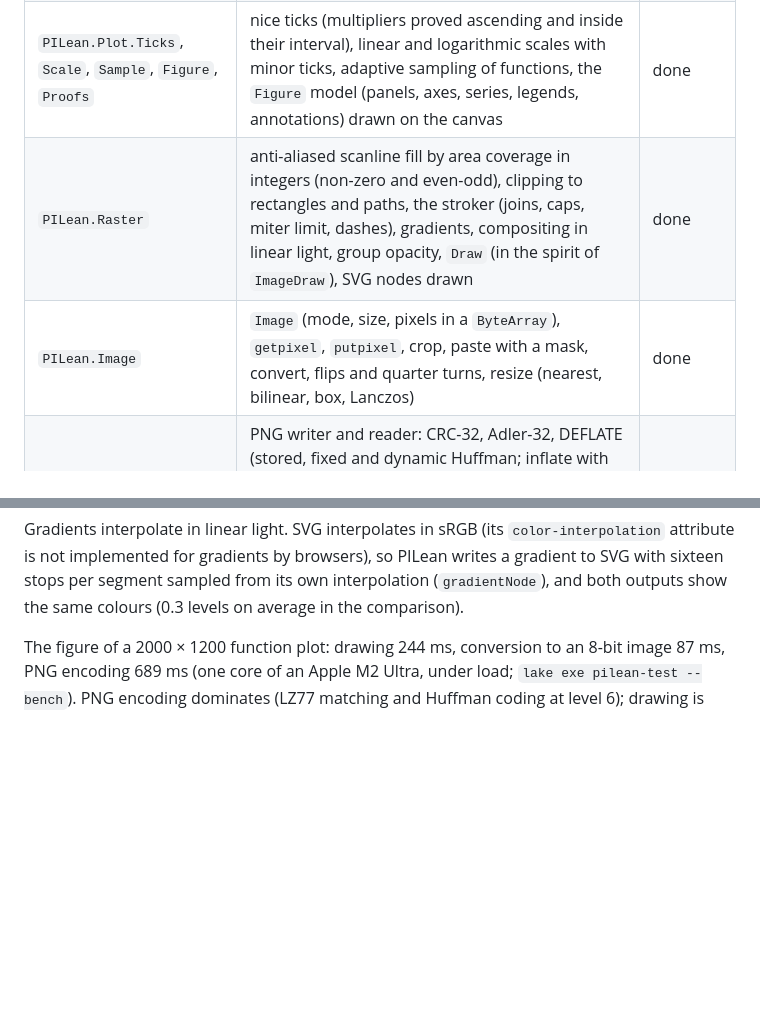
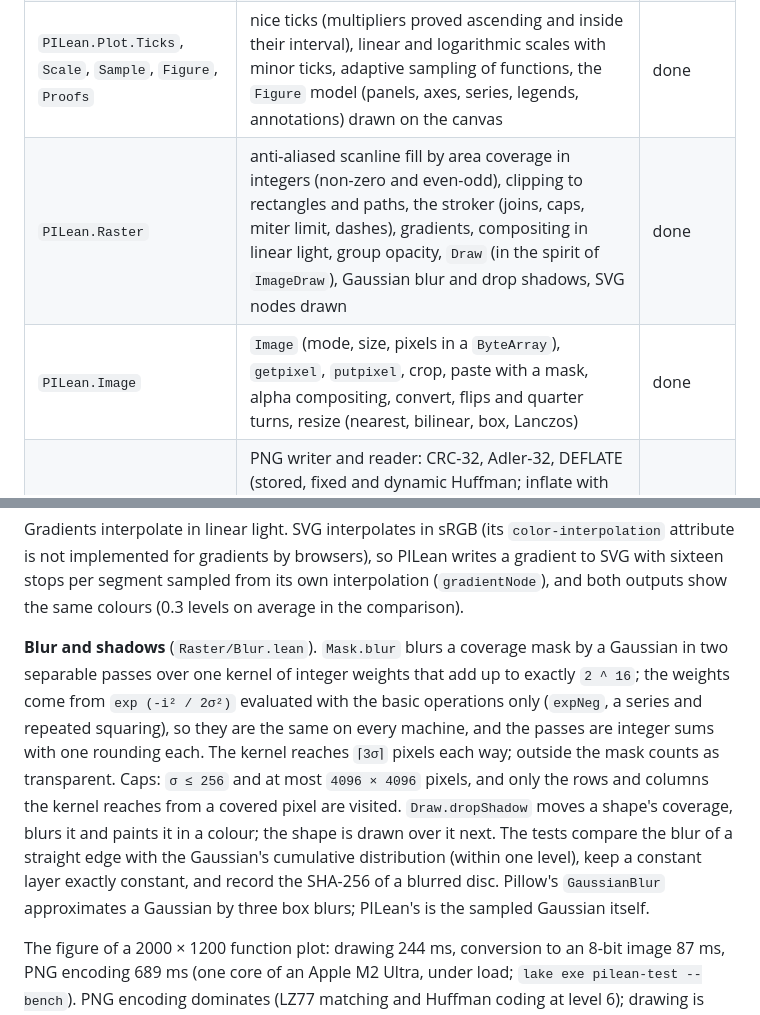
Before and after one commit to eric-vergo/PILean, a Markdown page: docs/DESIGN.md, 2 parts joined by grey strips. GitHub-like rendering; blank space fills up the shorter version.

```diff
--- a/docs/DESIGN.md
+++ b/docs/DESIGN.md
@@ -28,8 +28,8 @@ outline, what is exact and what is floating point, and the open choices.
 | `PILean.Path` | `PathCmd`, `Path`, shapes, `transform`, `flatten`, `bounds` | done |
 | `PILean.Svg` | the SVG document model and writer | done |
 | `PILean.Plot.Ticks`, `Scale`, `Sample`, `Figure`, `Proofs` | nice ticks (multipliers proved ascending and inside their interval), linear and logarithmic scales with minor ticks, adaptive sampling of functions, the `Figure` model (panels, axes, series, legends, annotations) drawn on the canvas | done |
-| `PILean.Raster` | anti-aliased scanline fill by area coverage in integers (non-zero and even-odd), clipping to rectangles and paths, the stroker (joins, caps, miter limit, dashes), gradients, compositing in linear light, group opacity, `Draw` (in the spirit of `ImageDraw`), SVG nodes drawn | done |
-| `PILean.Image` | `Image` (mode, size, pixels in a `ByteArray`), `getpixel`, `putpixel`, crop, paste with a mask, convert, flips and quarter turns, resize (nearest, bilinear, box, Lanczos) | done |
+| `PILean.Raster` | anti-aliased scanline fill by area coverage in integers (non-zero and even-odd), clipping to rectangles and paths, the stroker (joins, caps, miter limit, dashes), gradients, compositing in linear light, group opacity, `Draw` (in the spirit of `ImageDraw`), Gaussian blur and drop shadows, SVG nodes drawn | done |
+| `PILean.Image` | `Image` (mode, size, pixels in a `ByteArray`), `getpixel`, `putpixel`, crop, paste with a mask, alpha compositing, convert, flips and quarter turns, resize (nearest, bilinear, box, Lanczos) | done |
 | `PILean.Png` | PNG writer and reader: CRC-32, Adler-32, DEFLATE (stored, fixed and dynamic Huffman; inflate with every bound checked), filters, `tEXt`/`iTXt`/`zTXt`, `sRGB`, `gAMA`; the reader takes every colour type and depth and Adam7 (the writer does not interlace) | done |
 | `PILean.Anim` | a `FrameSeq` (equally sized RGBA frames, a rational delay each, a loop count) and its codecs. APNG: writer (frame differencing to the changed rectangle, equal frames merged, delays as reduced fractions) and reader (composes `dispose_op` and `blend_op`, any PNG colour type, caps on size, frames and bytes). GIF89a: writer (LZW, one global palette by median cut or the exact colours, optional Floyd–Steinberg dithering, differencing with a transparent index, delays in centiseconds with exact cumulative time, loop extension) and reader (global and local tables, interlacing, disposal 0–3, transparency, caps) | done |
 | `PILean.Canvas`, `PILean.Style` | the vector canvas (`Shape`: paths with fills and strokes, text, groups with transforms, opacity and clips; gradients), written as SVG or drawn as PNG from the same SVG nodes; the `Style` record of every visual constant, `Style.light` and `Style.dark` | done |
@@ -115,6 +115,18 @@ Gradients interpolate in linear light. SVG interpolates in sRGB (its `color-inte
 attribute is not implemented for gradients by browsers), so PILean writes a gradient to SVG with
 sixteen stops per segment sampled from its own interpolation (`gradientNode`), and both outputs
 show the same colours (0.3 levels on average in the comparison).
+
+**Blur and shadows** (`Raster/Blur.lean`). `Mask.blur` blurs a coverage mask by a Gaussian in two
+separable passes over one kernel of integer weights that add up to exactly `2 ^ 16`; the weights
+come from `exp (-i² / 2σ²)` evaluated with the basic operations only (`expNeg`, a series and
+repeated squaring), so they are the same on every machine, and the passes are integer sums with
+one rounding each. The kernel reaches `⌈3σ⌉` pixels each way; outside the mask counts as
+transparent. Caps: `σ ≤ 256` and at most `4096 × 4096` pixels, and only the rows and columns the
+kernel reaches from a covered pixel are visited. `Draw.dropShadow` moves a shape's coverage, blurs
+it and paints it in a colour; the shape is drawn over it next. The tests compare the blur of a
+straight edge with the Gaussian's cumulative distribution (within one level), keep a constant
+layer exactly constant, and record the SHA-256 of a blurred disc. Pillow's `GaussianBlur`
+approximates a Gaussian by three box blurs; PILean's is the sampled Gaussian itself.
 
 The figure of a 2000 × 1200 function plot: drawing 244 ms, conversion to an 8-bit image 87 ms,
 PNG encoding 689 ms (one core of an Apple M2 Ultra, under load; `lake exe pilean-test --bench`).
```
Also changed, not shown: README.md (+1 -1 lines), examples/README.md (+8 -0 lines), examples/shadow-cards.png (added), 9 other files.
